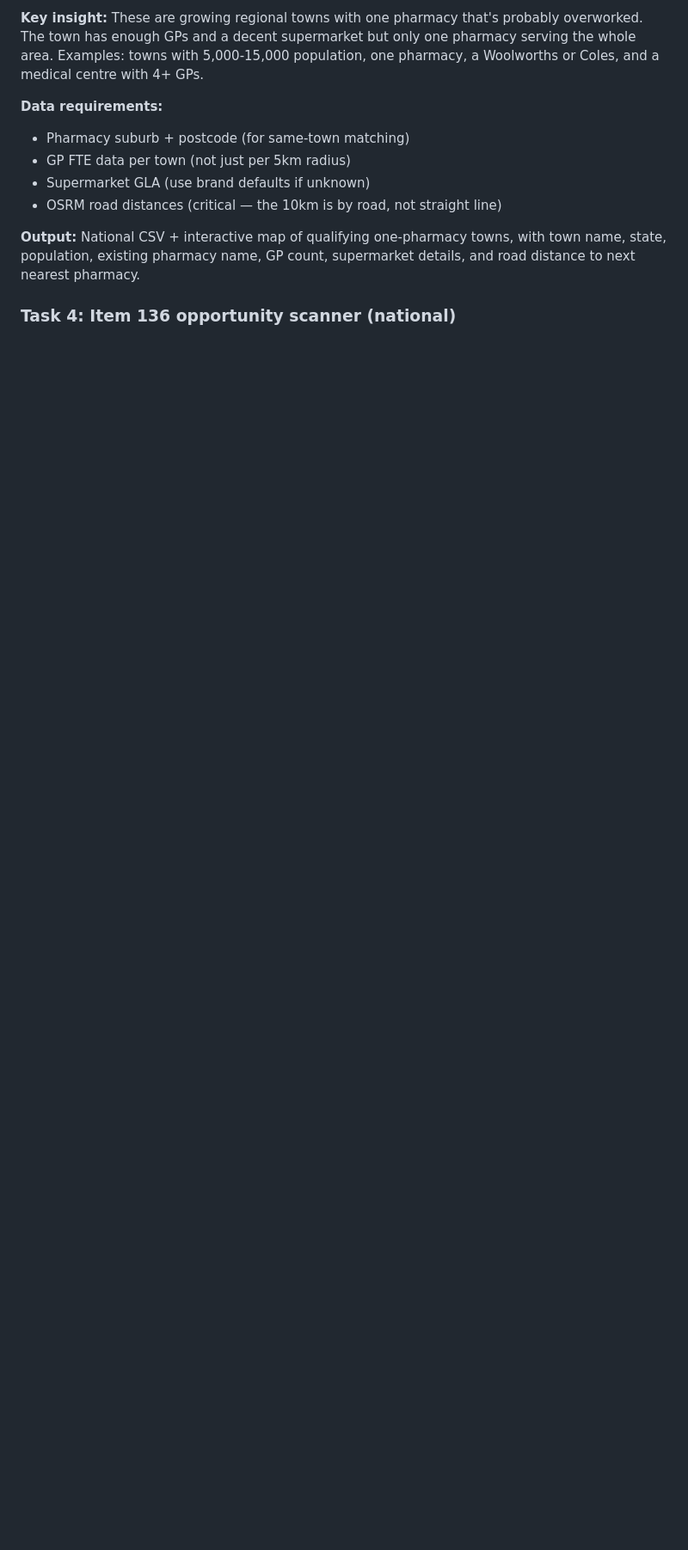
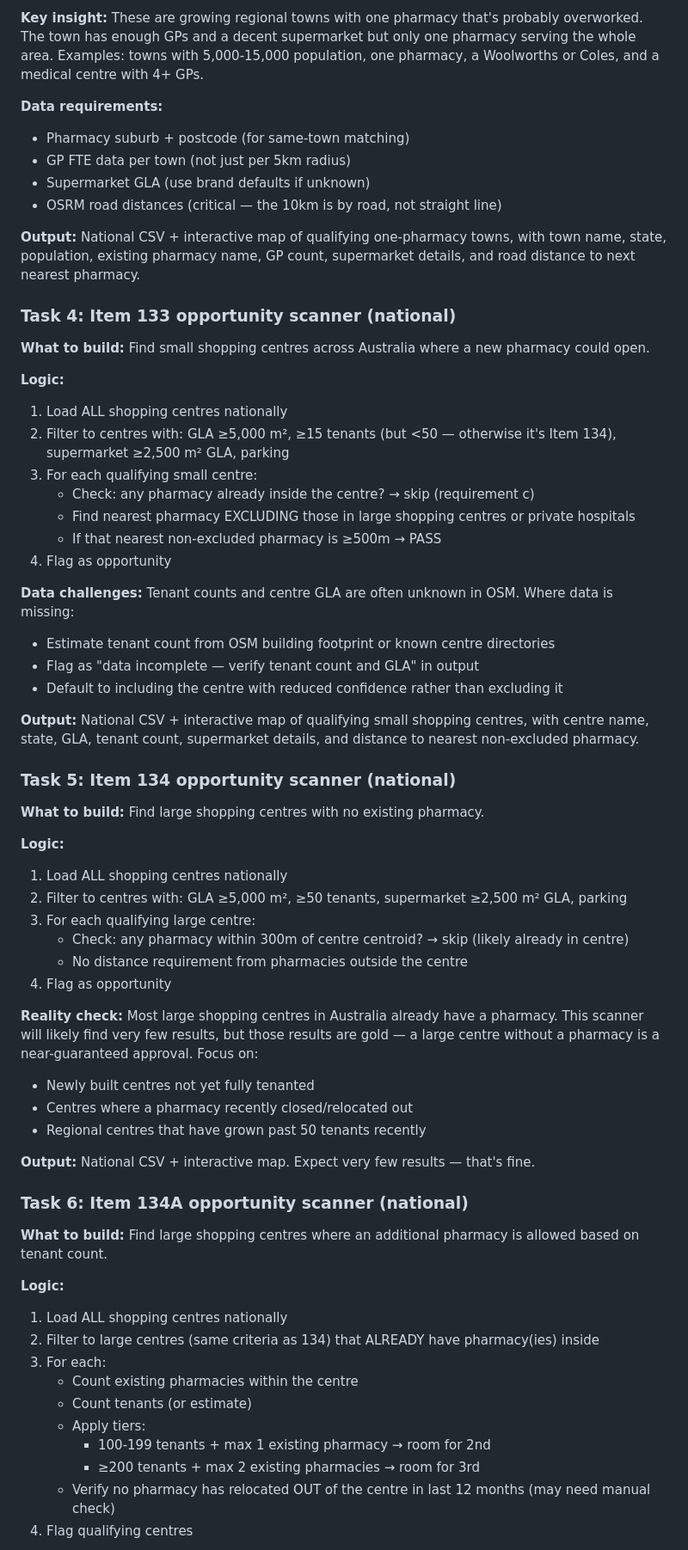
Before and after one commit to jaber006/PharmacyFinder, a Markdown page: CLAUDE_CODE_PLAN.md, the part around one of its changes. Shown at 86% size. Rendered like a GitHub page; blank space fills up the shorter version.

Commit message:
Complete plan — all 8 rules covered nationally, no stone unturned

```diff
--- a/CLAUDE_CODE_PLAN.md
+++ b/CLAUDE_CODE_PLAN.md
@@ -173,4 +173,58 @@ The current pipeline generates candidates from every POI nationally. This is slo
 
 **Output:** National CSV + interactive map of qualifying one-pharmacy towns, with town name, state, population, existing pharmacy name, GP count, supermarket details, and road distance to next nearest pharmacy.
 
-### Task 4: Item 136 opportunity scanner (national)
+### Task 4: Item 133 opportunity scanner (national)
+
+**What to build:** Find small shopping centres across Australia where a new pharmacy could open.
+
+**Logic:**
+1. Load ALL shopping centres nationally
+2. Filter to centres with: GLA ≥5,000 m², ≥15 tenants (but <50 — otherwise it's Item 134), supermarket ≥2,500 m² GLA, parking
+3. For each qualifying small centre:
+   - Check: any pharmacy already inside the centre? → skip (requirement c)
+   - Find nearest pharmacy EXCLUDING those in large shopping centres or private hospitals
+   - If that nearest non-excluded pharmacy is ≥500m → PASS
+4. Flag as opportunity
+
+**Data challenges:** Tenant counts and centre GLA are often unknown in OSM. Where data is missing:
+- Estimate tenant count from OSM building footprint or known centre directories
+- Flag as "data incomplete — verify tenant count and GLA" in output
+- Default to including the centre with reduced confidence rather than excluding it
+
+**Output:** National CSV + interactive map of qualifying small shopping centres, with centre name, state, GLA, tenant count, supermarket details, and distance to nearest non-excluded pharmacy.
+
+### Task 5: Item 134 opportunity scanner (national)
+
+**What to build:** Find large shopping centres with no existing pharmacy.
+
+**Logic:**
+1. Load ALL shopping centres nationally
+2. Filter to centres with: GLA ≥5,000 m², ≥50 tenants, supermarket ≥2,500 m² GLA, parking
+3. For each qualifying large centre:
+   - Check: any pharmacy within 300m of centre centroid? → skip (likely already in centre)
+   - No distance requirement from pharmacies outside the centre
+4. Flag as opportunity
+
+**Reality check:** Most large shopping centres in Australia already have a pharmacy. This scanner will likely find very few results, but those results are gold — a large centre without a pharmacy is a near-guaranteed approval. Focus on:
+- Newly built centres not yet fully tenanted
+- Centres where a pharmacy recently closed/relocated out
+- Regional centres that have grown past 50 tenants recently
+
+**Output:** National CSV + interactive map. Expect very few results — that's fine.
+
+### Task 6: Item 134A opportunity scanner (national)
+
+**What to build:** Find large shopping centres where an additional pharmacy is allowed based on tenant count.
+
+**Logic:**
+1. Load ALL shopping centres nationally
+2. Filter to large centres (same criteria as 134) that ALREADY have pharmacy(ies) inside
+3. For each:
+   - Count existing pharmacies within the centre
+   - Count tenants (or estimate)
+   - Apply tiers:
+     - 100-199 tenants + max 1 existing pharmacy → room for 2nd
+     - ≥200 tenants + max 2 existing pharmacies → room for 3rd
+   - Verify no pharmacy has relocated OUT of the centre in last 12 months (may need manual check)
+4. Flag qualifying centres
+
```
Also changed, not shown: other parts of CLAUDE_CODE_PLAN.md (+37 -5 lines).
